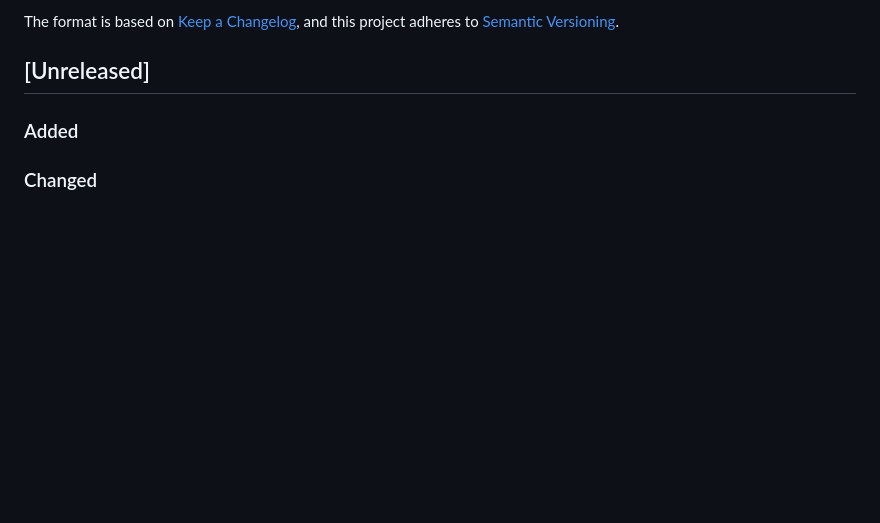
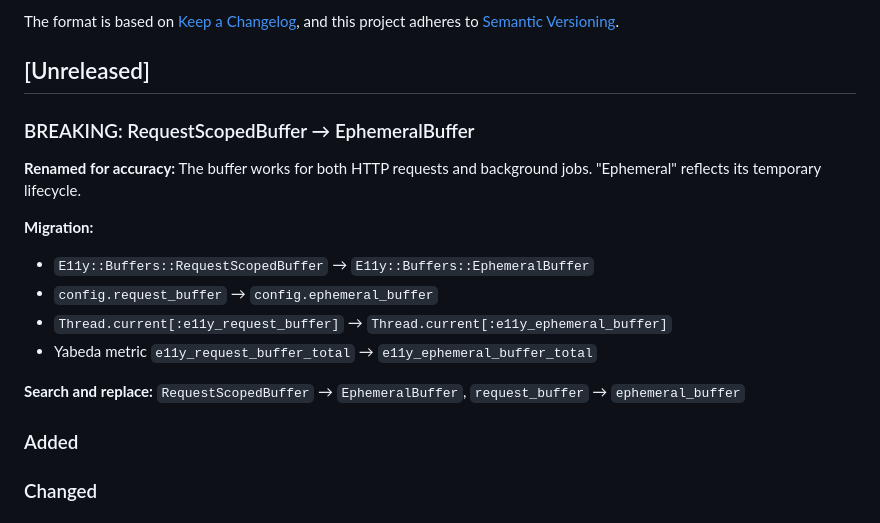
Before and after one commit to arturseletskiy/e11y, a Markdown page: CHANGELOG.md, the part around the change. Rendered like a GitHub page; blank space fills up the shorter version.

Commit message:
docs: CHANGELOG migration for EphemeralBuffer rename
Made-with: Cursor

```diff
--- a/CHANGELOG.md
+++ b/CHANGELOG.md
@@ -6,6 +6,18 @@ The format is based on [Keep a Changelog](https://keepachangelog.com/en/1.0.0/),
 and this project adheres to [Semantic Versioning](https://semver.org/spec/v2.0.0.html).
 
 ## [Unreleased]
+
+### BREAKING: RequestScopedBuffer → EphemeralBuffer
+
+**Renamed for accuracy:** The buffer works for both HTTP requests and background jobs. "Ephemeral" reflects its temporary lifecycle.
+
+**Migration:**
+- `E11y::Buffers::RequestScopedBuffer` → `E11y::Buffers::EphemeralBuffer`
+- `config.request_buffer` → `config.ephemeral_buffer`
+- `Thread.current[:e11y_request_buffer]` → `Thread.current[:e11y_ephemeral_buffer]`
+- Yabeda metric `e11y_request_buffer_total` → `e11y_ephemeral_buffer_total`
+
+**Search and replace:** `RequestScopedBuffer` → `EphemeralBuffer`, `request_buffer` → `ephemeral_buffer`
 
 ### Added
 
```
